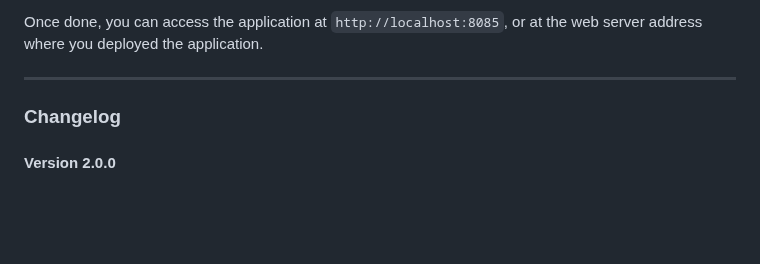
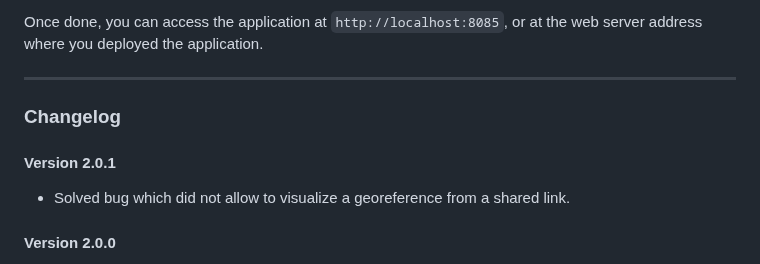
Before and after one commit to rtdeb/GeoPick, a Markdown page: README.md, the part around the change. GitHub-like rendering; blank space fills up the shorter version.

```diff
--- a/README.md
+++ b/README.md
@@ -161,6 +161,8 @@ Once done, you can access the application at `http://localhost:8085`, or at the
 <hr>
 
 ### Changelog
+#### Version 2.0.1
+- Solved bug which did not allow to visualize a georeference from a shared link.
 #### Version 2.0.0
 - Added new compulsory Darwin Core field _locality_.
 - Added new automatically assigned Darwin Core field _locationID_.
```
